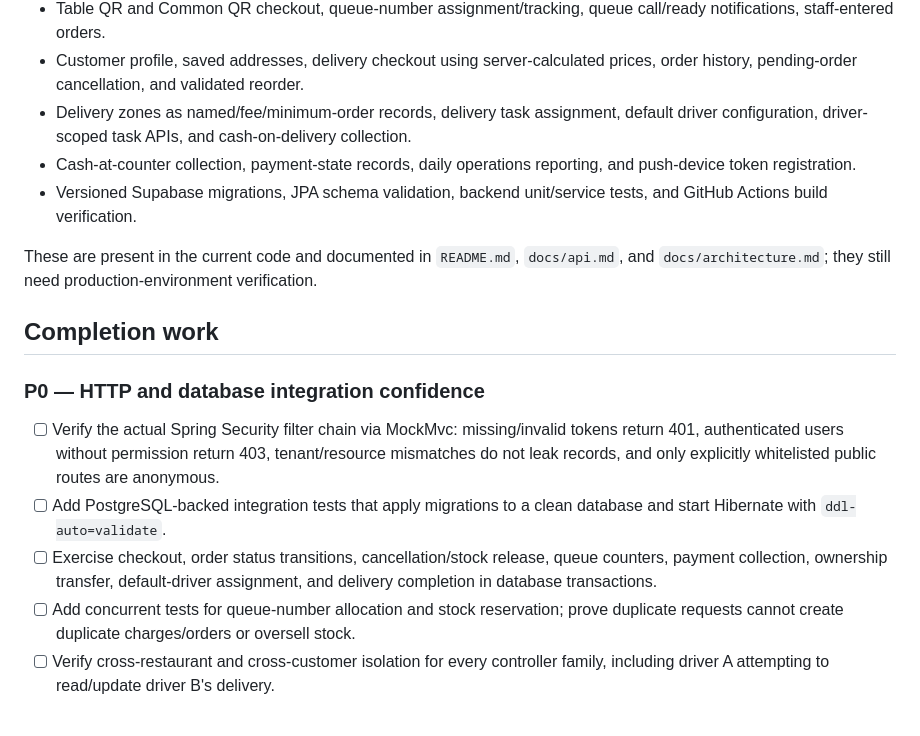
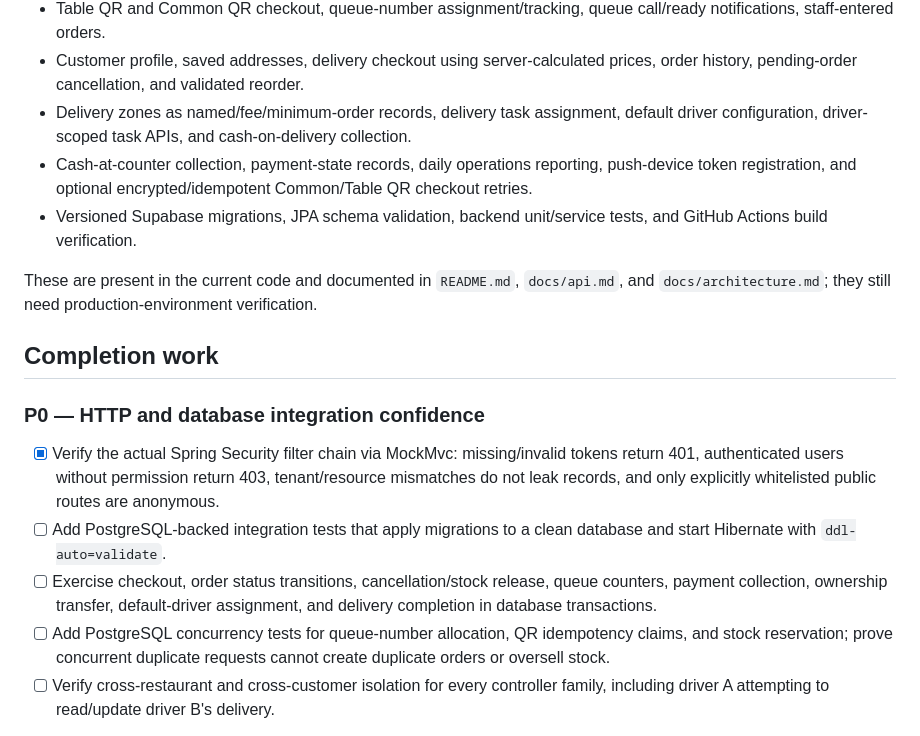
Before and after one commit to waiyanphyo-max/Restaurant-Platform, a Markdown page: docs/backend-completion-checklist.md, the part around the change. GitHub-like rendering.

Commit message:
docs(backend): track QR idempotency and security test progress

```diff
--- a/docs/backend-completion-checklist.md
+++ b/docs/backend-completion-checklist.md
@@ -10,7 +10,7 @@ This checklist defines the remaining work before the Restaurant Platform backend
 - Table QR and Common QR checkout, queue-number assignment/tracking, queue call/ready notifications, staff-entered orders.
 - Customer profile, saved addresses, delivery checkout using server-calculated prices, order history, pending-order cancellation, and validated reorder.
 - Delivery zones as named/fee/minimum-order records, delivery task assignment, default driver configuration, driver-scoped task APIs, and cash-on-delivery collection.
-- Cash-at-counter collection, payment-state records, daily operations reporting, and push-device token registration.
+- Cash-at-counter collection, payment-state records, daily operations reporting, push-device token registration, and optional encrypted/idempotent Common/Table QR checkout retries.
 - Versioned Supabase migrations, JPA schema validation, backend unit/service tests, and GitHub Actions build verification.
 
 These are present in the current code and documented in `README.md`, `docs/api.md`, and `docs/architecture.md`; they still need production-environment verification.
@@ -19,10 +19,10 @@ These are present in the current code and documented in `README.md`, `docs/api.m
 
 ### P0 — HTTP and database integration confidence
 
-- [ ] Verify the actual Spring Security filter chain via MockMvc: missing/invalid tokens return 401, authenticated users without permission return 403, tenant/resource mismatches do not leak records, and only explicitly whitelisted public routes are anonymous.
+- [x] Verify the actual Spring Security filter chain via MockMvc: missing/invalid tokens return 401, authenticated users without permission return 403, tenant/resource mismatches do not leak records, and only explicitly whitelisted public routes are anonymous.
 - [ ] Add PostgreSQL-backed integration tests that apply migrations to a clean database and start Hibernate with `ddl-auto=validate`.
 - [ ] Exercise checkout, order status transitions, cancellation/stock release, queue counters, payment collection, ownership transfer, default-driver assignment, and delivery completion in database transactions.
-- [ ] Add concurrent tests for queue-number allocation and stock reservation; prove duplicate requests cannot create duplicate charges/orders or oversell stock.
+- [ ] Add PostgreSQL concurrency tests for queue-number allocation, QR idempotency claims, and stock reservation; prove concurrent duplicate requests cannot create duplicate orders or oversell stock.
 - [ ] Verify cross-restaurant and cross-customer isolation for every controller family, including driver A attempting to read/update driver B's delivery.
 
 **Acceptance:** backend CI passes unit tests and PostgreSQL integration tests from a clean database. No production Supabase credentials are used in CI.
```
